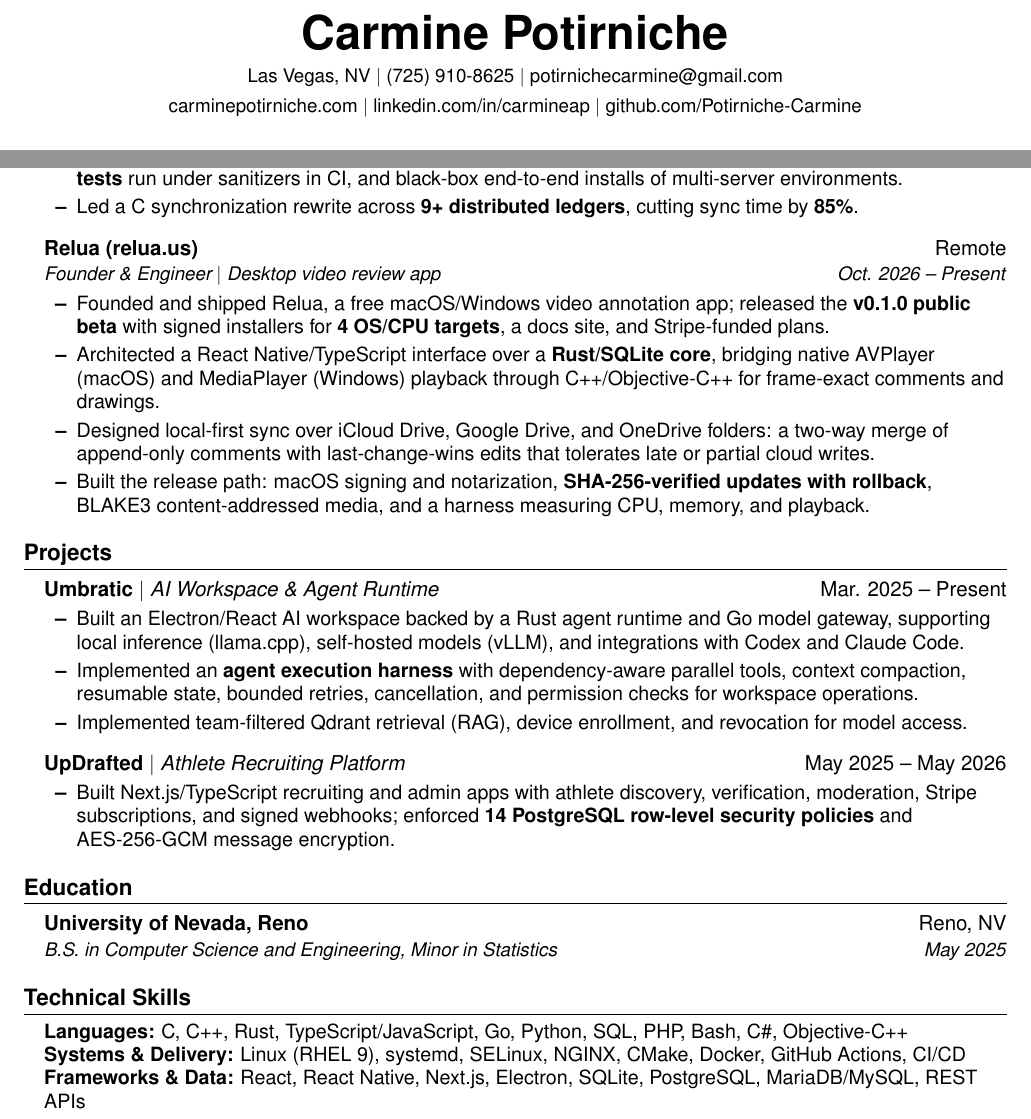
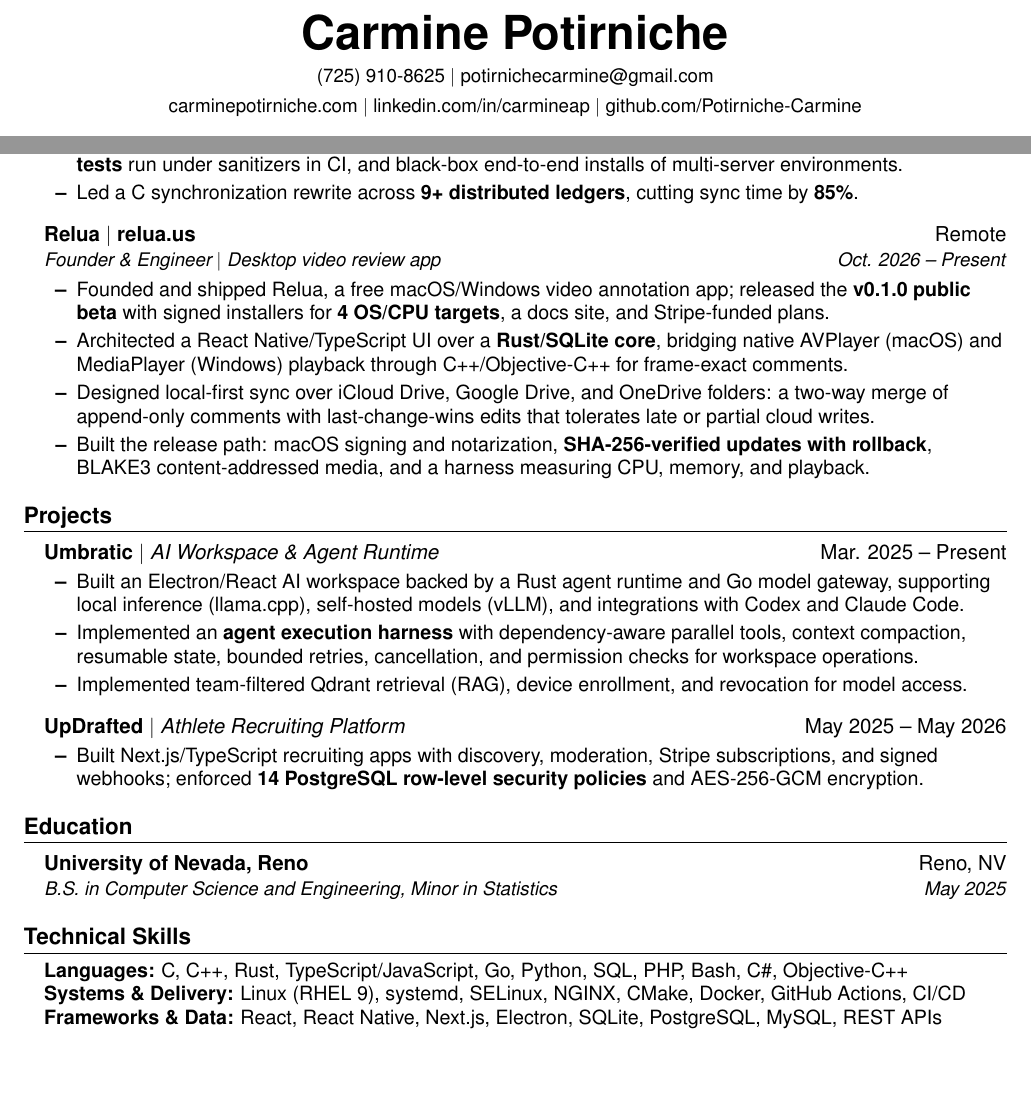
Before and after one commit to Potirniche-Carmine/Portfolio, a LaTeX CV (resume/Carmine-Potirniche-Resume.tex): two parts of page 1 of 2 before the commit and two parts of the page after it, joined at a grey line, cut so that both start at the same text, the shorter picture padded with empty space. Compiled offline with pdfLaTeX.

Commit message:
Drop the city from the resume header and keep the LaTeX build on one page
Shorten the Relua playback bullet, the UpDrafted bullet, and the frameworks
skills line, and render Relua's link from a url field in content.json.

Co-Authored-By: Claude Opus 5.5 <noreply@anthropic.com>
Claude-Session: https://claude.ai/code/session_01Ko7zowGSjr3kcWgQf85K1f

```diff
--- a/resume/Carmine-Potirniche-Resume.tex
+++ b/resume/Carmine-Potirniche-Resume.tex
@@ -70,7 +70,7 @@
 
 \begin{center}
     {\fontsize{25}{28}\selectfont\textbf{Carmine Potirniche}} \\[4pt]
-    {\small Las Vegas, NV $|$ (725) 910-8625 $|$
+    {\small (725) 910-8625 $|$
     \href{mailto:potirnichecarmine@gmail.com}{potirnichecarmine@gmail.com}} \\[2pt]
     {\small \href{https://carminepotirniche.com}{carminepotirniche.com} $|$
     \href{https://linkedin.com/in/carmineap}{linkedin.com/in/carmineap} $|$
@@ -91,11 +91,11 @@
       \resumeItem{Led a C synchronization rewrite across \textbf{9+ distributed ledgers}, cutting sync time by \textbf{85\%}.}
     \resumeItemListEnd
   \resumeSubheading
-    {Relua (relua.us)}{Remote}
+    {Relua $|$ \href{https://relua.us}{relua.us}}{Remote}
     {Founder \& Engineer $|$ Desktop video review app}{Oct. 2026 -- Present}
     \resumeItemListStart
       \resumeItem{Founded and shipped Relua, a free macOS/Windows video annotation app; released the \textbf{v0.1.0 public beta} with signed installers for \textbf{4 OS/CPU targets}, a docs site, and Stripe-funded plans.}
-      \resumeItem{Architected a React Native/TypeScript interface over a \textbf{Rust/SQLite core}, bridging native AVPlayer (macOS) and MediaPlayer (Windows) playback through C++/Objective-C++ for frame-exact comments and drawings.}
+      \resumeItem{Architected a React Native/TypeScript UI over a \textbf{Rust/SQLite core}, bridging native AVPlayer (macOS) and MediaPlayer (Windows) playback through C++/Objective-C++ for frame-exact comments.}
       \resumeItem{Designed local-first sync over iCloud Drive, Google Drive, and OneDrive folders: a two-way merge of append-only comments with last-change-wins edits that tolerates late or partial cloud writes.}
       \resumeItem{Built the release path: macOS signing and notarization, \textbf{SHA-256-verified updates with rollback}, BLAKE3 content-addressed media, and a harness measuring CPU, memory, and playback.}
     \resumeItemListEnd
@@ -113,7 +113,7 @@
   \resumeProjectHeading
     {\textbf{UpDrafted} $|$ \emph{Athlete Recruiting Platform}}{May 2025 -- May 2026}
     \resumeItemListStart
-      \resumeItem{Built Next.js/TypeScript recruiting and admin apps with athlete discovery, verification, moderation, Stripe subscriptions, and signed webhooks; enforced \textbf{14 PostgreSQL row-level security policies} and AES-256-GCM message encryption.}
+      \resumeItem{Built Next.js/TypeScript recruiting apps with discovery, moderation, Stripe subscriptions, and signed webhooks; enforced \textbf{14 PostgreSQL row-level security policies} and AES-256-GCM encryption.}
     \resumeItemListEnd
 \resumeSubHeadingListEnd
 
@@ -129,7 +129,7 @@
   \resumeBody\item{
     \textbf{Languages:} C, C++, Rust, TypeScript/JavaScript, Go, Python, SQL, PHP, Bash, C\#, Objective-C++ \\
     \textbf{Systems \& Delivery:} Linux (RHEL 9), systemd, SELinux, NGINX, CMake, Docker, GitHub Actions, CI/CD \\
-    \textbf{Frameworks \& Data:} React, React Native, Next.js, Electron, SQLite, PostgreSQL, MariaDB/MySQL, REST APIs \\
+    \textbf{Frameworks \& Data:} React, React Native, Next.js, Electron, SQLite, PostgreSQL, MySQL, REST APIs \\
     \textbf{Security \& Testing:} RBAC, row-level security, privilege separation, encryption, ASan/UBSan, Playwright \\
     \textbf{AI \& Agents:} Agent orchestration, tool calling, context compaction, RAG, Qdrant, llama.cpp, vLLM
   }
```
Also changed, not shown: resume/sources.md (+1 -1 lines), resume/template.tex (+1 -1 lines), output/pdf/Carmine-Potirniche-Resume.pdf, resume/Carmine-Potirniche-Resume.pdf, 2 other files.
